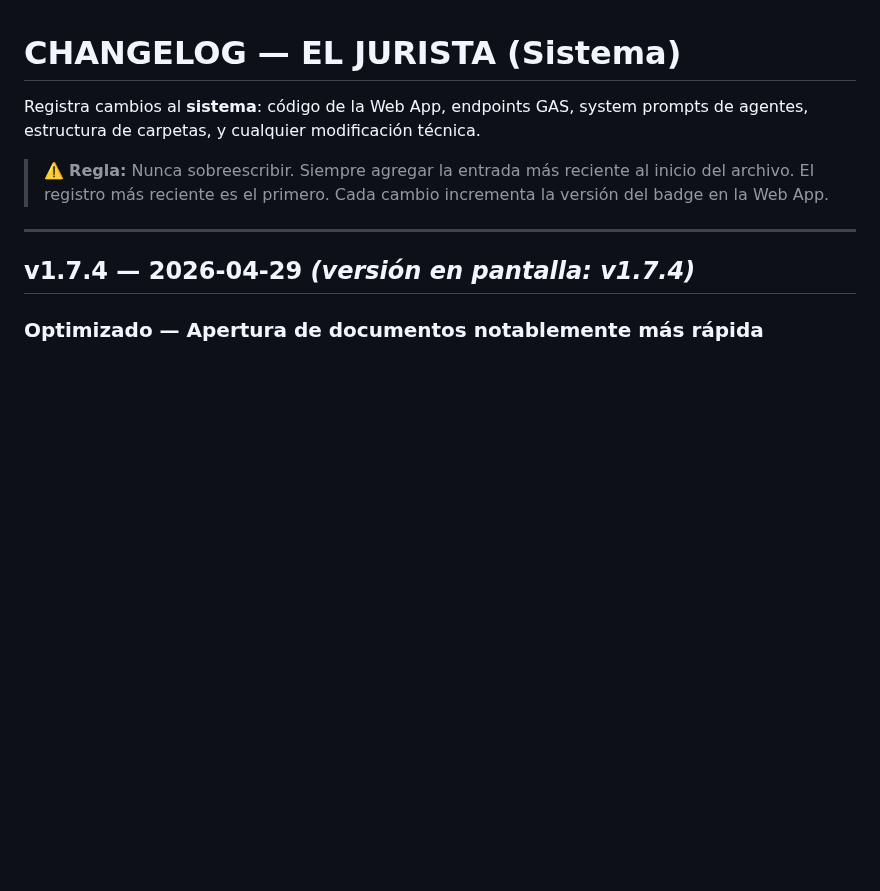
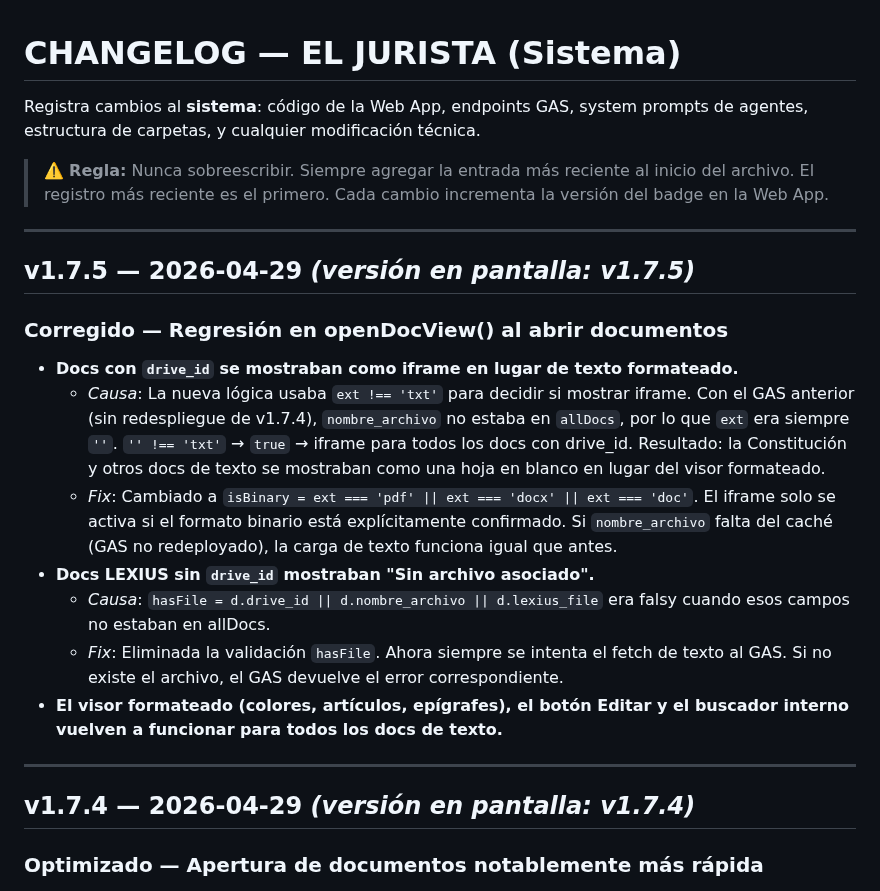
Before and after one commit to ItoVzla/EL-JURISTA, a Markdown page: CHANGELOG.md, the part around the change. Drawn GitHub-style; blank space fills up the shorter version.

Commit message:
v1.7.5: fix regresión visor texto — iframe solo para PDF/DOCX confirmados

```diff
--- a/CHANGELOG.md
+++ b/CHANGELOG.md
@@ -3,6 +3,20 @@
 Registra cambios al **sistema**: código de la Web App, endpoints GAS, system prompts de agentes, estructura de carpetas, y cualquier modificación técnica.
 
 > ⚠️ **Regla:** Nunca sobreescribir. Siempre agregar la entrada más reciente al inicio del archivo. El registro más reciente es el primero. Cada cambio incrementa la versión del badge en la Web App.
+
+---
+
+## v1.7.5 — 2026-04-29 *(versión en pantalla: v1.7.5)*
+
+### Corregido — Regresión en openDocView() al abrir documentos
+
+- **Docs con `drive_id` se mostraban como iframe en lugar de texto formateado.**
+  - *Causa*: La nueva lógica usaba `ext !== 'txt'` para decidir si mostrar iframe. Con el GAS anterior (sin redespliegue de v1.7.4), `nombre_archivo` no estaba en `allDocs`, por lo que `ext` era siempre `''`. `'' !== 'txt'` → `true` → iframe para todos los docs con drive_id. Resultado: la Constitución y otros docs de texto se mostraban como una hoja en blanco en lugar del visor formateado.
+  - *Fix*: Cambiado a `isBinary = ext === 'pdf' || ext === 'docx' || ext === 'doc'`. El iframe solo se activa si el formato binario está explícitamente confirmado. Si `nombre_archivo` falta del caché (GAS no redeployado), la carga de texto funciona igual que antes.
+- **Docs LEXIUS sin `drive_id` mostraban "Sin archivo asociado".**
+  - *Causa*: `hasFile = d.drive_id || d.nombre_archivo || d.lexius_file` era falsy cuando esos campos no estaban en allDocs.
+  - *Fix*: Eliminada la validación `hasFile`. Ahora siempre se intenta el fetch de texto al GAS. Si no existe el archivo, el GAS devuelve el error correspondiente.
+- **El visor formateado (colores, artículos, epígrafes), el botón Editar y el buscador interno vuelven a funcionar para todos los docs de texto.**
 
 ---
 
```
